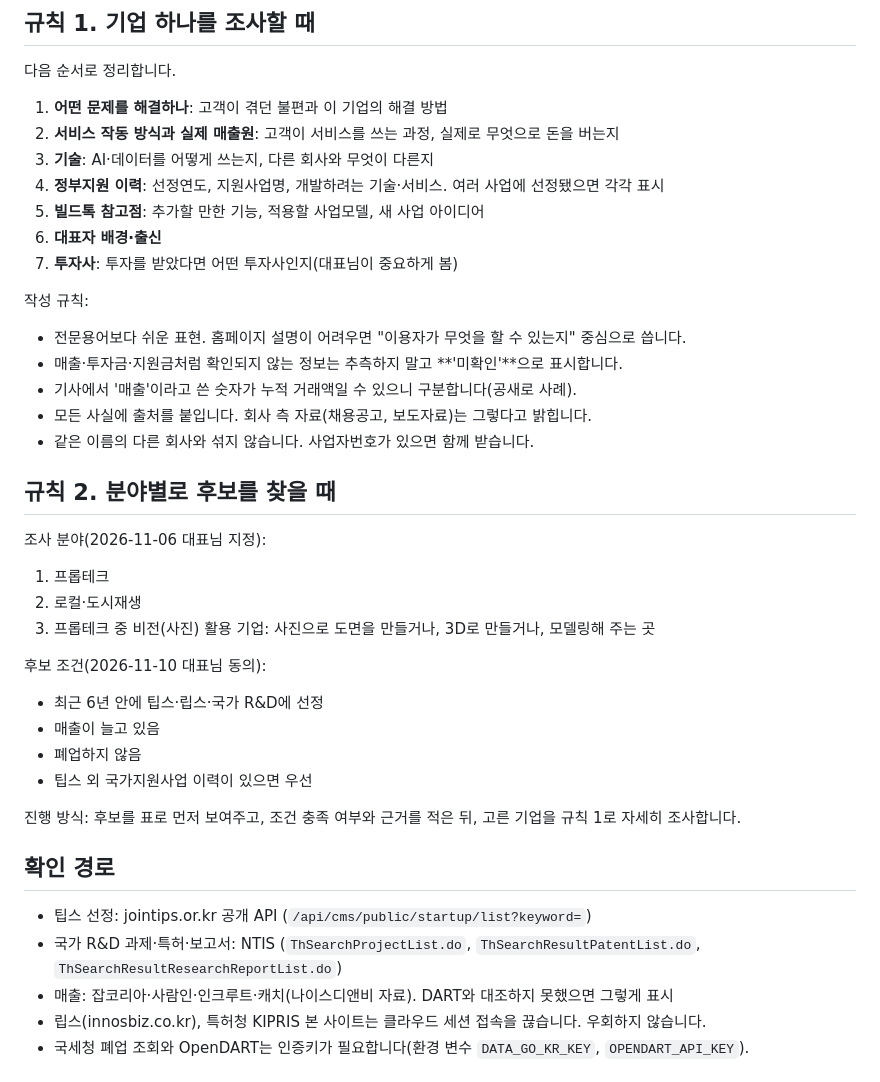
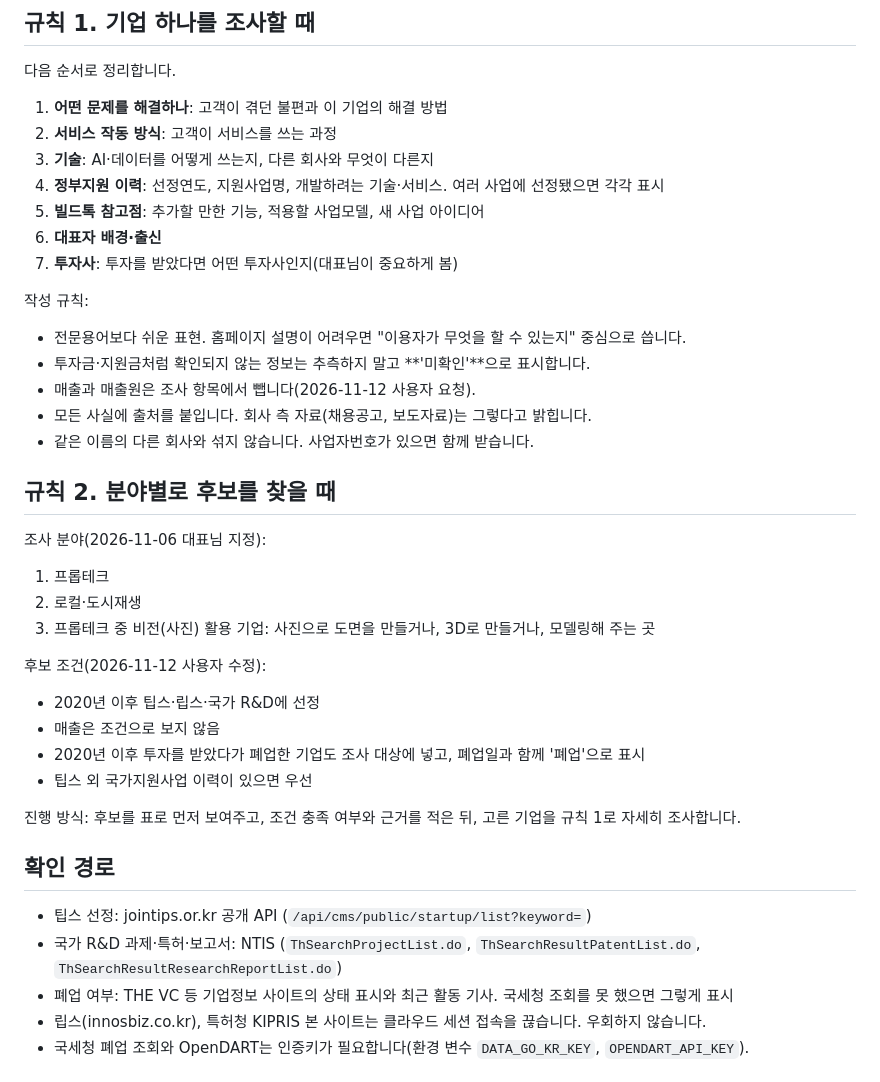
Before and after one commit to DONGSEOK-SEO/cludeTest, a Markdown page: CLAUDE.md, the part around the change. GitHub-like rendering.

Commit message:
Drop revenue criteria from research rules; include closed companies
Remove revenue and revenue-source items from the single-company rule and
the revenue-growth condition from the candidate rule. Companies that raised
investment after 2020 and later closed are now included and marked closed.

Co-Authored-By: Claude Opus 5.5 <noreply@anthropic.com>
Claude-Session: https://claude.ai/code/session_01M3aoiM1Nwb9n2WQrfi59iw

```diff
--- a/CLAUDE.md
+++ b/CLAUDE.md
@@ -15,7 +15,7 @@
 다음 순서로 정리합니다.
 
 1. **어떤 문제를 해결하나**: 고객이 겪던 불편과 이 기업의 해결 방법
-2. **서비스 작동 방식과 실제 매출원**: 고객이 서비스를 쓰는 과정, 실제로 무엇으로 돈을 버는지
+2. **서비스 작동 방식**: 고객이 서비스를 쓰는 과정
 3. **기술**: AI·데이터를 어떻게 쓰는지, 다른 회사와 무엇이 다른지
 4. **정부지원 이력**: 선정연도, 지원사업명, 개발하려는 기술·서비스. 여러 사업에 선정됐으면 각각 표시
 5. **빌드톡 참고점**: 추가할 만한 기능, 적용할 사업모델, 새 사업 아이디어
@@ -25,8 +25,8 @@
 작성 규칙:
 
 - 전문용어보다 쉬운 표현. 홈페이지 설명이 어려우면 "이용자가 무엇을 할 수 있는지" 중심으로 씁니다.
-- 매출·투자금·지원금처럼 확인되지 않는 정보는 추측하지 말고 **'미확인'**으로 표시합니다.
-- 기사에서 '매출'이라고 쓴 숫자가 누적 거래액일 수 있으니 구분합니다(공새로 사례).
+- 투자금·지원금처럼 확인되지 않는 정보는 추측하지 말고 **'미확인'**으로 표시합니다.
+- 매출과 매출원은 조사 항목에서 뺍니다(2026-11-12 사용자 요청).
 - 모든 사실에 출처를 붙입니다. 회사 측 자료(채용공고, 보도자료)는 그렇다고 밝힙니다.
 - 같은 이름의 다른 회사와 섞지 않습니다. 사업자번호가 있으면 함께 받습니다.
 
@@ -38,11 +38,11 @@
 2. 로컬·도시재생
 3. 프롭테크 중 비전(사진) 활용 기업: 사진으로 도면을 만들거나, 3D로 만들거나, 모델링해 주는 곳
 
-후보 조건(2026-11-10 대표님 동의):
+후보 조건(2026-11-12 사용자 수정):
 
-- 최근 6년 안에 팁스·립스·국가 R&D에 선정
-- 매출이 늘고 있음
-- 폐업하지 않음
+- 2020년 이후 팁스·립스·국가 R&D에 선정
+- 매출은 조건으로 보지 않음
+- 2020년 이후 투자를 받았다가 폐업한 기업도 조사 대상에 넣고, 폐업일과 함께 '폐업'으로 표시
 - 팁스 외 국가지원사업 이력이 있으면 우선
 
 진행 방식: 후보를 표로 먼저 보여주고, 조건 충족 여부와 근거를 적은 뒤, 고른 기업을 규칙 1로 자세히 조사합니다.
@@ -51,7 +51,7 @@
 
 - 팁스 선정: jointips.or.kr 공개 API (`/api/cms/public/startup/list?keyword=`)
 - 국가 R&D 과제·특허·보고서: NTIS (`ThSearchProjectList.do`, `ThSearchResultPatentList.do`, `ThSearchResultResearchReportList.do`)
-- 매출: 잡코리아·사람인·인크루트·캐치(나이스디앤비 자료). DART와 대조하지 못했으면 그렇게 표시
+- 폐업 여부: THE VC 등 기업정보 사이트의 상태 표시와 최근 활동 기사. 국세청 조회를 못 했으면 그렇게 표시
 - 립스(innosbiz.co.kr), 특허청 KIPRIS 본 사이트는 클라우드 세션 접속을 끊습니다. 우회하지 않습니다.
 - 국세청 폐업 조회와 OpenDART는 인증키가 필요합니다(환경 변수 `DATA_GO_KR_KEY`, `OPENDART_API_KEY`).
 
```
